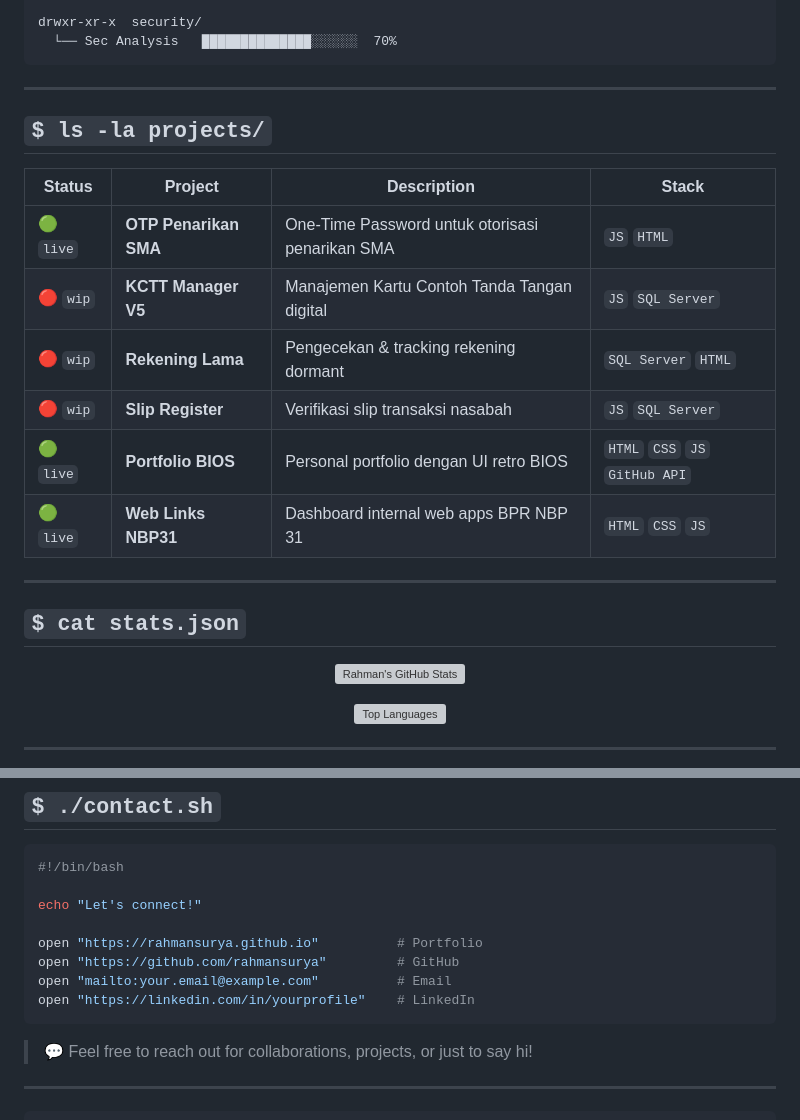
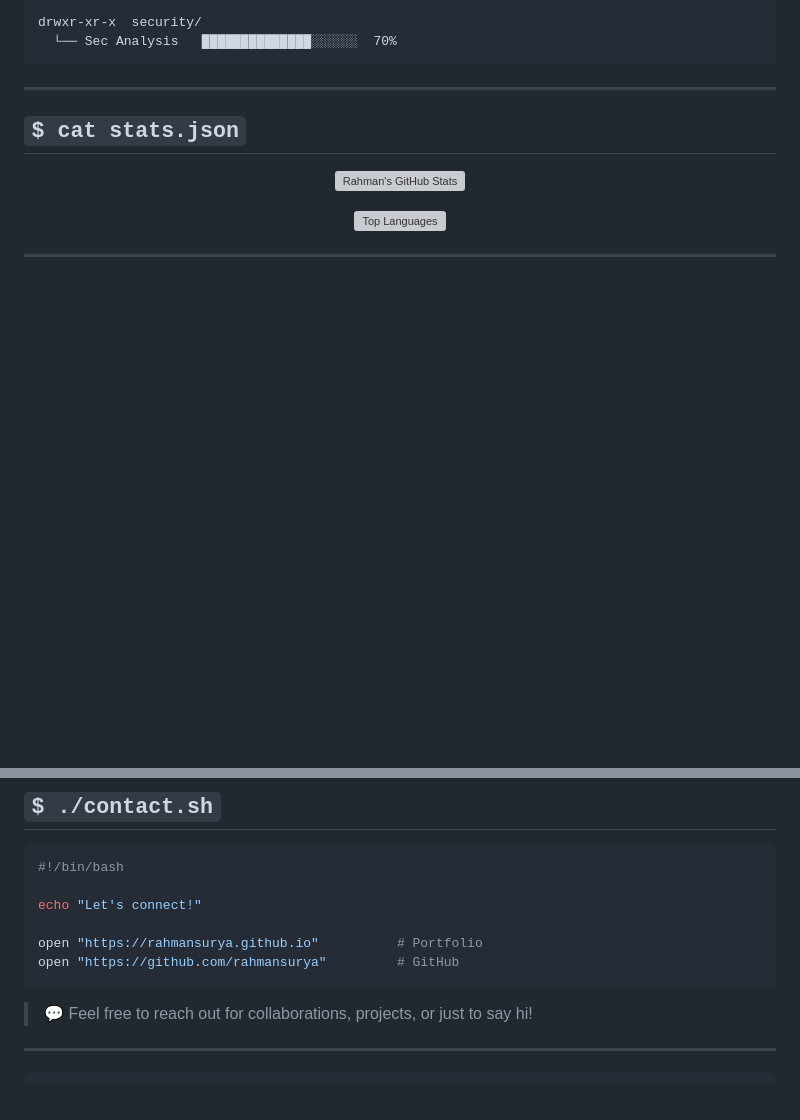
Before and after one commit to rahmansurya/rahmansurya.github.io, a Markdown page: README.md, 2 parts joined by grey strips. GitHub-like rendering; blank space fills up the shorter version; grey boxes are pictures that could not be loaded.

````diff
--- a/README.md
+++ b/README.md
@@ -59,18 +59,7 @@ drwxr-xr-x  security/
 
 ---
 
-## `$ ls -la projects/`
 
-| Status | Project | Description | Stack |
-|--------|---------|-------------|-------|
-| 🟢 `live` | **OTP Penarikan SMA** | One-Time Password untuk otorisasi penarikan SMA | `JS` `HTML` |
-| 🔴 `wip` | **KCTT Manager V5** | Manajemen Kartu Contoh Tanda Tangan digital | `JS` `SQL Server` |
-| 🔴 `wip` | **Rekening Lama** | Pengecekan & tracking rekening dormant | `SQL Server` `HTML` |
-| 🔴 `wip` | **Slip Register** | Verifikasi slip transaksi nasabah | `JS` `SQL Server` |
-| 🟢 `live` | **Portfolio BIOS** | Personal portfolio dengan UI retro BIOS | `HTML` `CSS` `JS` `GitHub API` |
-| 🟢 `live` | **Web Links NBP31** | Dashboard internal web apps BPR NBP 31 | `HTML` `CSS` `JS` |
-
----
 
 ## `$ cat stats.json`
 
@@ -93,8 +82,6 @@ echo "Let's connect!"
 
 open "https://rahmansurya.github.io"          # Portfolio
 open "https://github.com/rahmansurya"         # GitHub
-open "mailto:your.email@example.com"          # Email
-open "https://linkedin.com/in/yourprofile"    # LinkedIn
 ```
 
 > 💬 Feel free to reach out for collaborations, projects, or just to say hi!
````
